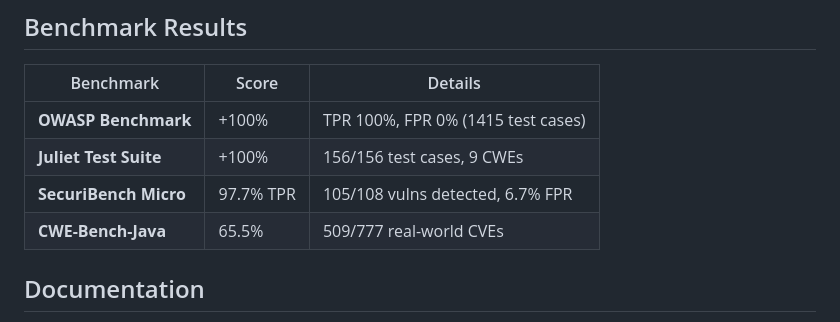
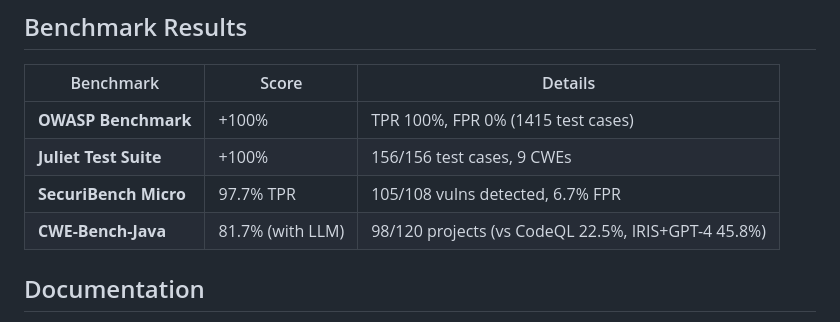
Before and after one commit to cogniumhq/circle-ir, a Markdown page: README.md, the part around the change. Drawn GitHub-style.

```diff
--- a/README.md
+++ b/README.md
@@ -188,7 +188,7 @@ sources:
 | **OWASP Benchmark** | +100% | TPR 100%, FPR 0% (1415 test cases) |
 | **Juliet Test Suite** | +100% | 156/156 test cases, 9 CWEs |
 | **SecuriBench Micro** | 97.7% TPR | 105/108 vulns detected, 6.7% FPR |
-| **CWE-Bench-Java** | 65.5% | 509/777 real-world CVEs |
+| **CWE-Bench-Java** | 81.7% (with LLM) | 98/120 projects (vs CodeQL 22.5%, IRIS+GPT-4 45.8%) |
 
 ## Documentation
 
```
Also changed, not shown: CHANGELOG.md (+1 -1 lines), docs/ARCHITECTURE.md (+14 -10 lines).
